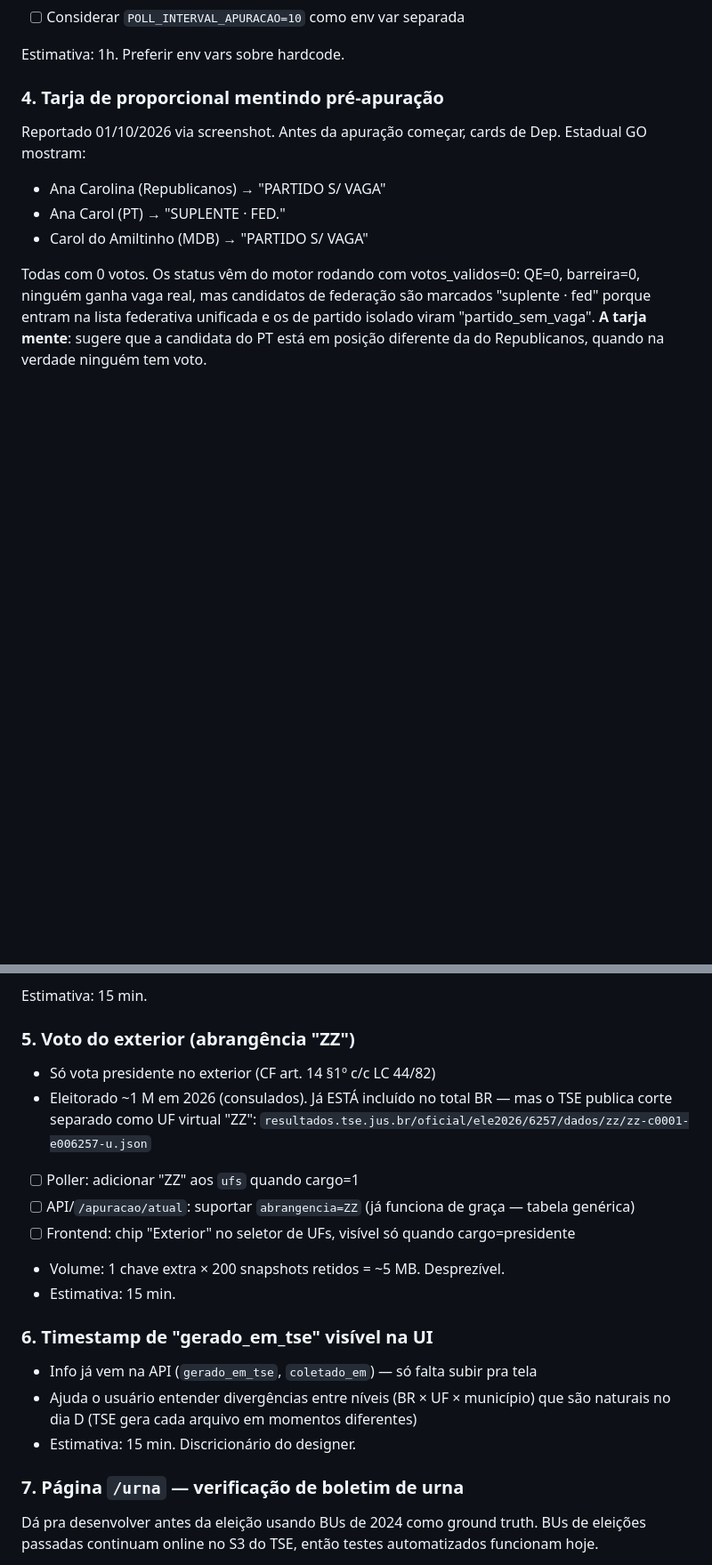
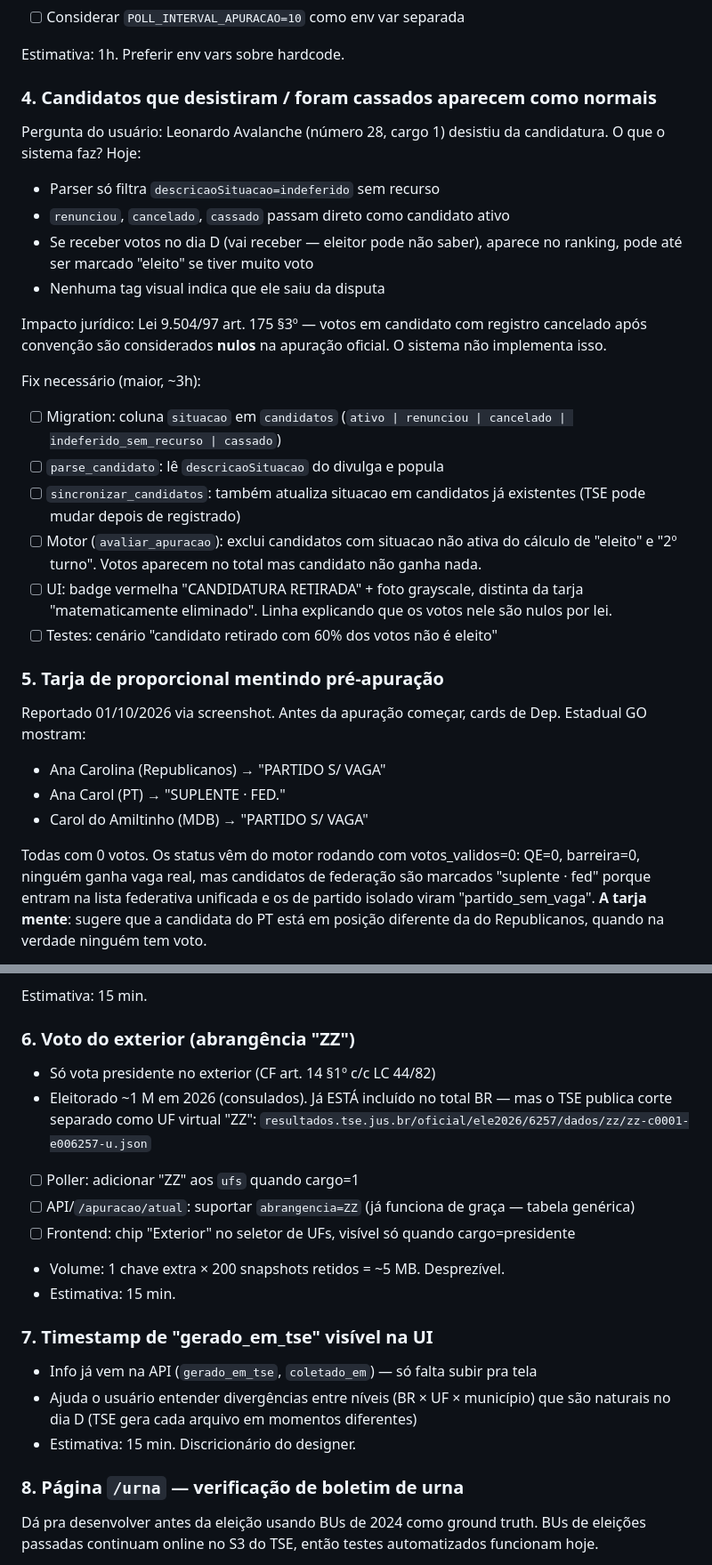
Before and after one commit to guiolindo/Elei-es, a Markdown page: PLANO.md, 2 parts joined by grey strips. Shown at 89% size. Drawn GitHub-style; blank space fills up the shorter version.

Commit message:
docs: catalogar P0-4 — candidatos que desistiram/cassados
Pergunta do usuário sobre Leonardo Avalanche expôs gap sério:
- Parser só filtra 'indeferido' sem recurso
- renunciou, cancelado, cassado passam como ativos
- No dia D vão receber votos (eleitor pode não saber) e podem
  virar 'eleito' matematicamente, o que é bug grave
- Lei 9.504/97 art. 175 §3º: votos em candidato com registro
  cancelado após convenção são NULOS

Fix mapeado em 6 passos (migration, parser, sync, motor, UI, testes),
~3h. Marcado como P0 pré-dia D porque é correção legal, não cosmética.

Co-Authored-By: Claude Opus 4.7 <noreply@anthropic.com>
Claude-Session: https://claude.ai/code/session_019SvYDZmwHD39tVfjSPYDWk

```diff
--- a/PLANO.md
+++ b/PLANO.md
@@ -60,7 +60,34 @@ Estimativa: 2h. Rodar `locust` ou script `asyncio` no scratchpad.
 
 Estimativa: 1h. Preferir env vars sobre hardcode.
 
-### 4. Tarja de proporcional mentindo pré-apuração
+### 4. Candidatos que desistiram / foram cassados aparecem como normais
+Pergunta do usuário: Leonardo Avalanche (número 28, cargo 1) desistiu
+da candidatura. O que o sistema faz? Hoje:
+- Parser só filtra `descricaoSituacao=indeferido` sem recurso
+- `renunciou`, `cancelado`, `cassado` passam direto como candidato ativo
+- Se receber votos no dia D (vai receber — eleitor pode não saber),
+  aparece no ranking, pode até ser marcado "eleito" se tiver muito voto
+- Nenhuma tag visual indica que ele saiu da disputa
+
+Impacto jurídico: Lei 9.504/97 art. 175 §3º — votos em candidato com
+registro cancelado após convenção são considerados **nulos** na
+apuração oficial. O sistema não implementa isso.
+
+Fix necessário (maior, ~3h):
+- [ ] Migration: coluna `situacao` em `candidatos` (`ativo | renunciou |
+  cancelado | indeferido_sem_recurso | cassado`)
+- [ ] `parse_candidato`: lê `descricaoSituacao` do divulga e popula
+- [ ] `sincronizar_candidatos`: também atualiza situacao em candidatos
+  já existentes (TSE pode mudar depois de registrado)
+- [ ] Motor (`avaliar_apuracao`): exclui candidatos com situacao não
+  ativa do cálculo de "eleito" e "2º turno". Votos aparecem no total
+  mas candidato não ganha nada.
+- [ ] UI: badge vermelha "CANDIDATURA RETIRADA" + foto grayscale,
+  distinta da tarja "matematicamente eliminado". Linha explicando
+  que os votos nele são nulos por lei.
+- [ ] Testes: cenário "candidato retirado com 60% dos votos não é eleito"
+
+### 5. Tarja de proporcional mentindo pré-apuração
 Reportado 01/10/2026 via screenshot. Antes da apuração começar, cards
 de Dep. Estadual GO mostram:
 - Ana Carolina (Republicanos) → "PARTIDO S/ VAGA"
@@ -81,7 +108,7 @@ real.
 
 Estimativa: 15 min.
 
-### 5. Voto do exterior (abrangência "ZZ")
+### 6. Voto do exterior (abrangência "ZZ")
 - Só vota presidente no exterior (CF art. 14 §1º c/c LC 44/82)
 - Eleitorado ~1 M em 2026 (consulados). Já ESTÁ incluído no total BR
   — mas o TSE publica corte separado como UF virtual "ZZ":
@@ -94,12 +121,12 @@ Estimativa: 15 min.
 - Volume: 1 chave extra × 200 snapshots retidos = ~5 MB. Desprezível.
 - Estimativa: 15 min.
 
-### 6. Timestamp de "gerado_em_tse" visível na UI
+### 7. Timestamp de "gerado_em_tse" visível na UI
 - Info já vem na API (`gerado_em_tse`, `coletado_em`) — só falta subir pra tela
 - Ajuda o usuário entender divergências entre níveis (BR × UF × município) que são naturais no dia D (TSE gera cada arquivo em momentos diferentes)
 - Estimativa: 15 min. Discricionário do designer.
 
-### 7. Página `/urna` — verificação de boletim de urna
+### 8. Página `/urna` — verificação de boletim de urna
 Dá pra desenvolver antes da eleição usando BUs de 2024 como ground truth.
 BUs de eleições passadas continuam online no S3 do TSE, então testes
 automatizados funcionam hoje.
```
